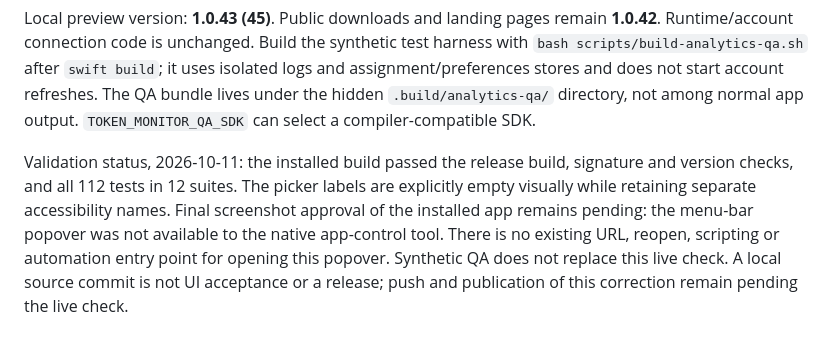
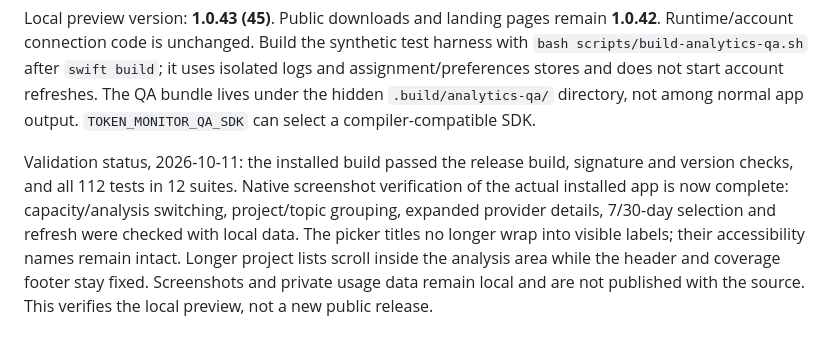
Before and after one commit to MediaPublishing/token-monitor, a Markdown page: docs/project-usage-analytics-assessment.md, the part around the change. Rendered like a GitHub page.

Commit message:
docs: record installed analytics UI verification

```diff
--- a/docs/project-usage-analytics-assessment.md
+++ b/docs/project-usage-analytics-assessment.md
@@ -101,4 +101,4 @@ Scanner limits: at most 1,500 files and 512 MiB per scan, split fairly across se
 
 Local preview version: **1.0.43 (45)**. Public downloads and landing pages remain **1.0.42**. Runtime/account connection code is unchanged. Build the synthetic test harness with `bash scripts/build-analytics-qa.sh` after `swift build`; it uses isolated logs and assignment/preferences stores and does not start account refreshes. The QA bundle lives under the hidden `.build/analytics-qa/` directory, not among normal app output. `TOKEN_MONITOR_QA_SDK` can select a compiler-compatible SDK.
 
-Validation status, 2026-10-11: the installed build passed the release build, signature and version checks, and all 112 tests in 12 suites. The picker labels are explicitly empty visually while retaining separate accessibility names. Final screenshot approval of the installed app remains pending: the menu-bar popover was not available to the native app-control tool. There is no existing URL, reopen, scripting or automation entry point for opening this popover. Synthetic QA does not replace this live check. A local source commit is not UI acceptance or a release; push and publication of this correction remain pending the live check.
+Validation status, 2026-10-11: the installed build passed the release build, signature and version checks, and all 112 tests in 12 suites. Native screenshot verification of the actual installed app is now complete: capacity/analysis switching, project/topic grouping, expanded provider details, 7/30-day selection and refresh were checked with local data. The picker titles no longer wrap into visible labels; their accessibility names remain intact. Longer project lists scroll inside the analysis area while the header and coverage footer stay fixed. Screenshots and private usage data remain local and are not published with the source. This verifies the local preview, not a new public release.
```
